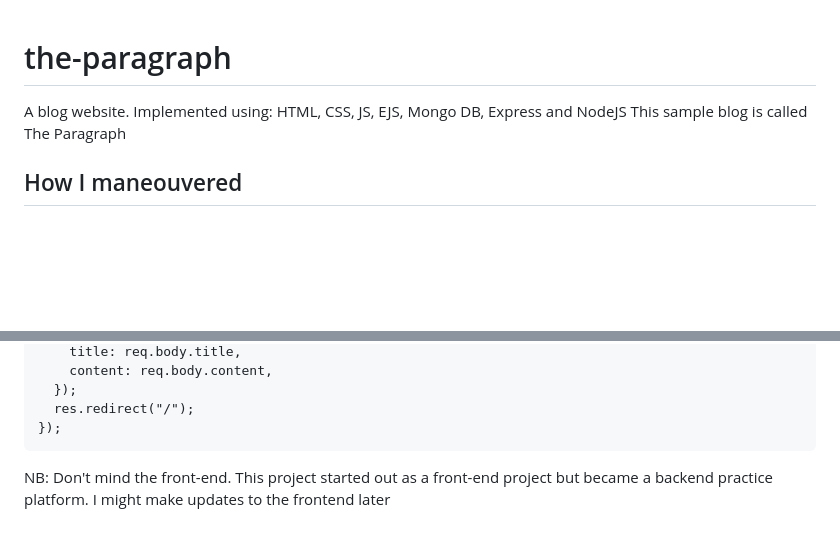
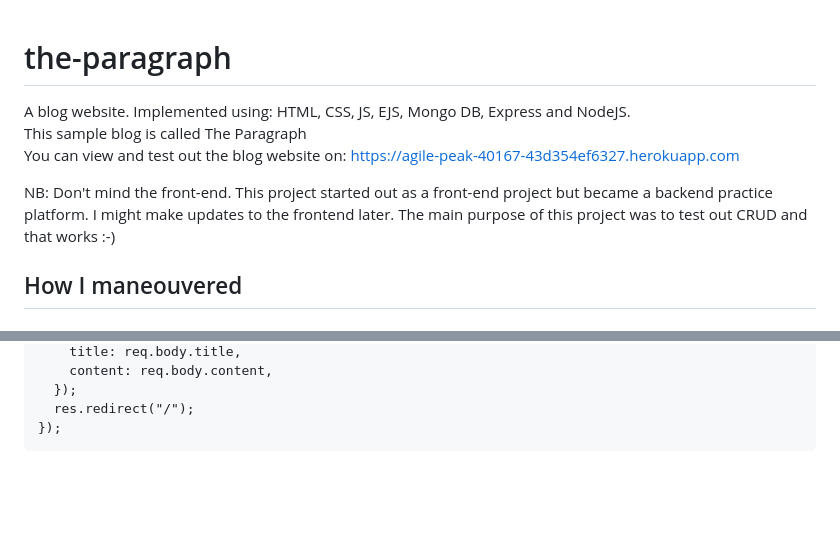
Before and after one commit to 19992018/sample-blog, a Markdown page: README.md, 2 parts joined by grey strips. GitHub-like rendering; blank space fills up the shorter version.

Commit message:
Update README.md
Added heroku website url

````diff
--- a/README.md
+++ b/README.md
@@ -1,8 +1,10 @@
-
 
 # the-paragraph
-A blog website. Implemented using: HTML, CSS, JS, EJS, Mongo DB, Express and NodeJS
-This sample blog is called The Paragraph
+A blog website. Implemented using: HTML, CSS, JS, EJS, Mongo DB, Express and NodeJS.\
+This sample blog is called The Paragraph\
+You can view and test out the blog website on: https://agile-peak-40167-43d354ef6327.herokuapp.com
+
+NB: Don't mind the front-end. This project started out as a front-end project but became a backend practice platform. I might make updates to the frontend later. The main purpose of this project was to test out CRUD and that works :-)
 
 
 ## How I maneouvered
@@ -132,5 +134,3 @@ app.post("/", async function (req, res) {
   res.redirect("/");
 });
 ```
-
-  NB: Don't mind the front-end. This project started out as a front-end project but became a backend practice platform. I might make updates to the frontend later
````
